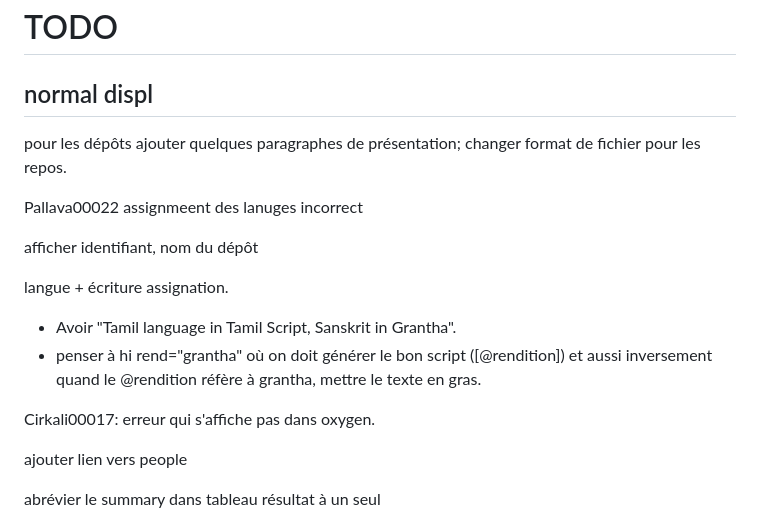
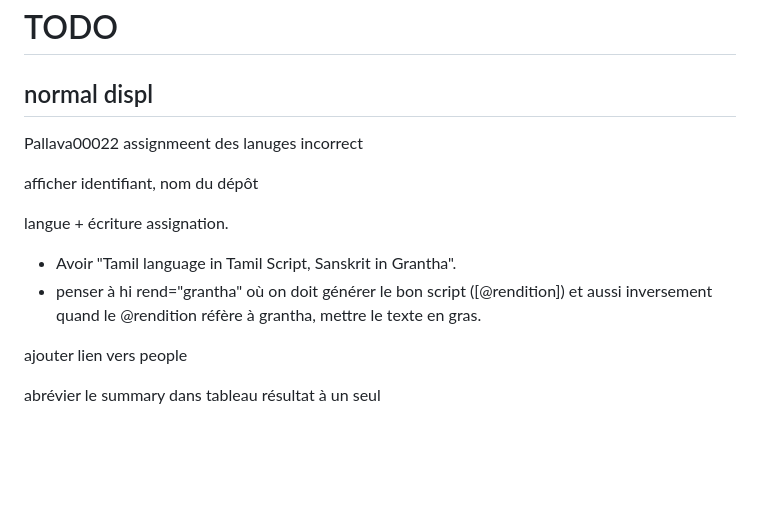
Before and after one commit to michaelnmmeyer/dharma, a Markdown page: todo.md, the part around the change. Drawn GitHub-style; blank space fills up the shorter version.

Commit message:
Update todo

```diff
--- a/todo.md
+++ b/todo.md
@@ -1,9 +1,6 @@
 # TODO
 
 ## normal displ
-
-pour les dépôts ajouter quelques paragraphes de présentation; changer format de
-fichier pour les repos.
 
 Pallava00022 assignmeent des lanuges incorrect
 
@@ -13,9 +10,6 @@ langue + écriture assignation.
 * Avoir "Tamil language in Tamil Script, Sanskrit in Grantha".
 * penser à hi rend="grantha" où on doit générer le bon script ([@rendition]) et
   aussi inversement quand le @rendition réfère à grantha, mettre le texte en gras.
-
-
-Cirkali00017: erreur qui s'affiche pas dans oxygen.
 
 ajouter lien vers people
 
```
